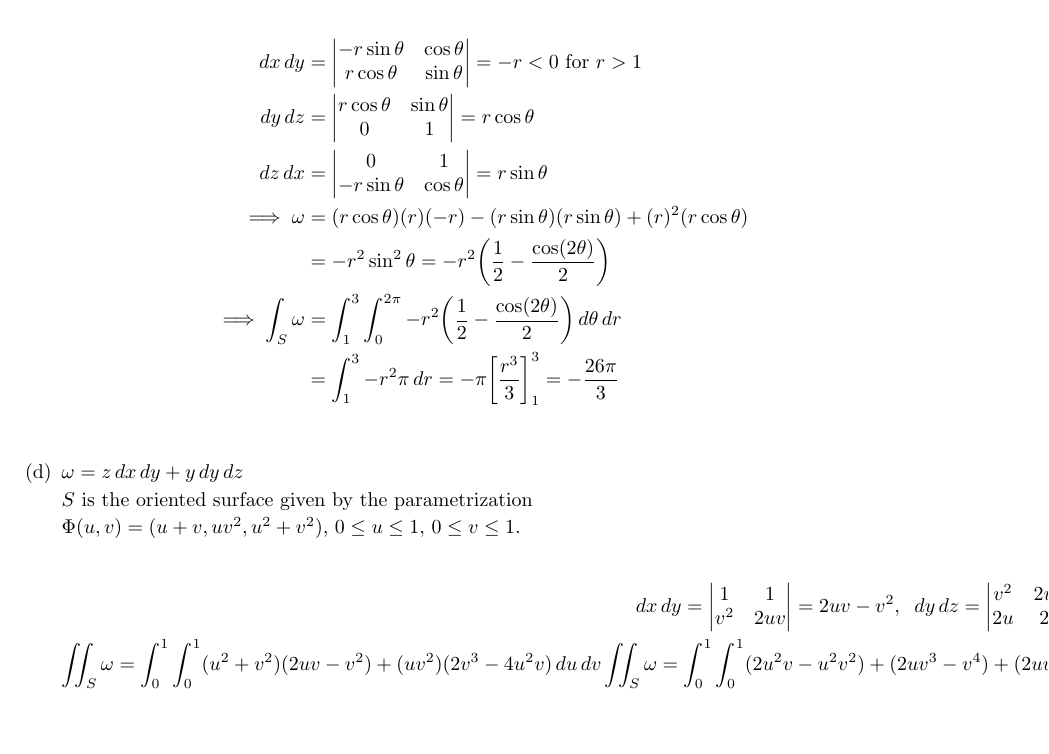
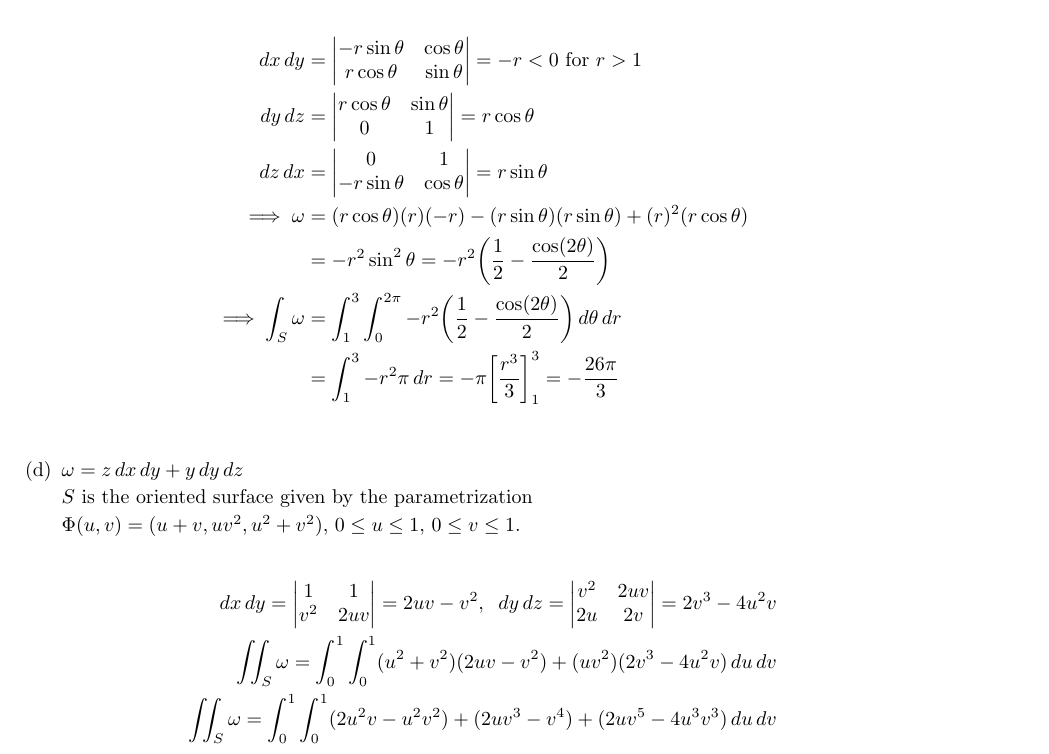
Before and after one commit to poonkeegan/school, a LaTeX document (matb42/a10.tex): part of page 6 of 11, cut so that both start at the same text, the shorter picture padded with empty space. Compiled offline with pdfLaTeX.

Commit message:
Tue Mar 27 15:03:25 EDT 2018

```diff
--- a/matb42/a10.tex
+++ b/matb42/a10.tex
@@ -196,7 +196,7 @@ Apr 3rd 2018}
         \begin{align*}
             dx \, dy = \begin{vmatrix} 1 & 1 \\ v^2 & 2uv \end{vmatrix} = 2uv - v^2
             ,\; \; dy \, dz = \begin{vmatrix} v^2 & 2uv \\ 2u & 2v \end{vmatrix} = 2v^3 - 4 u^2v \\
-            \iint_S \omega = \int_0^1 \int_0^1 (u^2 + v^2)(2uv - v^2) + (uv^2)(2v^3 - 4u^2v) \, du \, dv
+            \iint_S \omega = \int_0^1 \int_0^1 (u^2 + v^2)(2uv - v^2) + (uv^2)(2v^3 - 4u^2v) \, du \, dv \\
             \iint_S \omega = \int_0^1 \int_0^1 (2u^2v - u^2v^2) + (2uv^3 - v^4) + (2uv^5 - 4u^3v^3) \, du \, dv
         \end{align*}
 
```
Also changed, not shown: matb42/a10.pdf.
